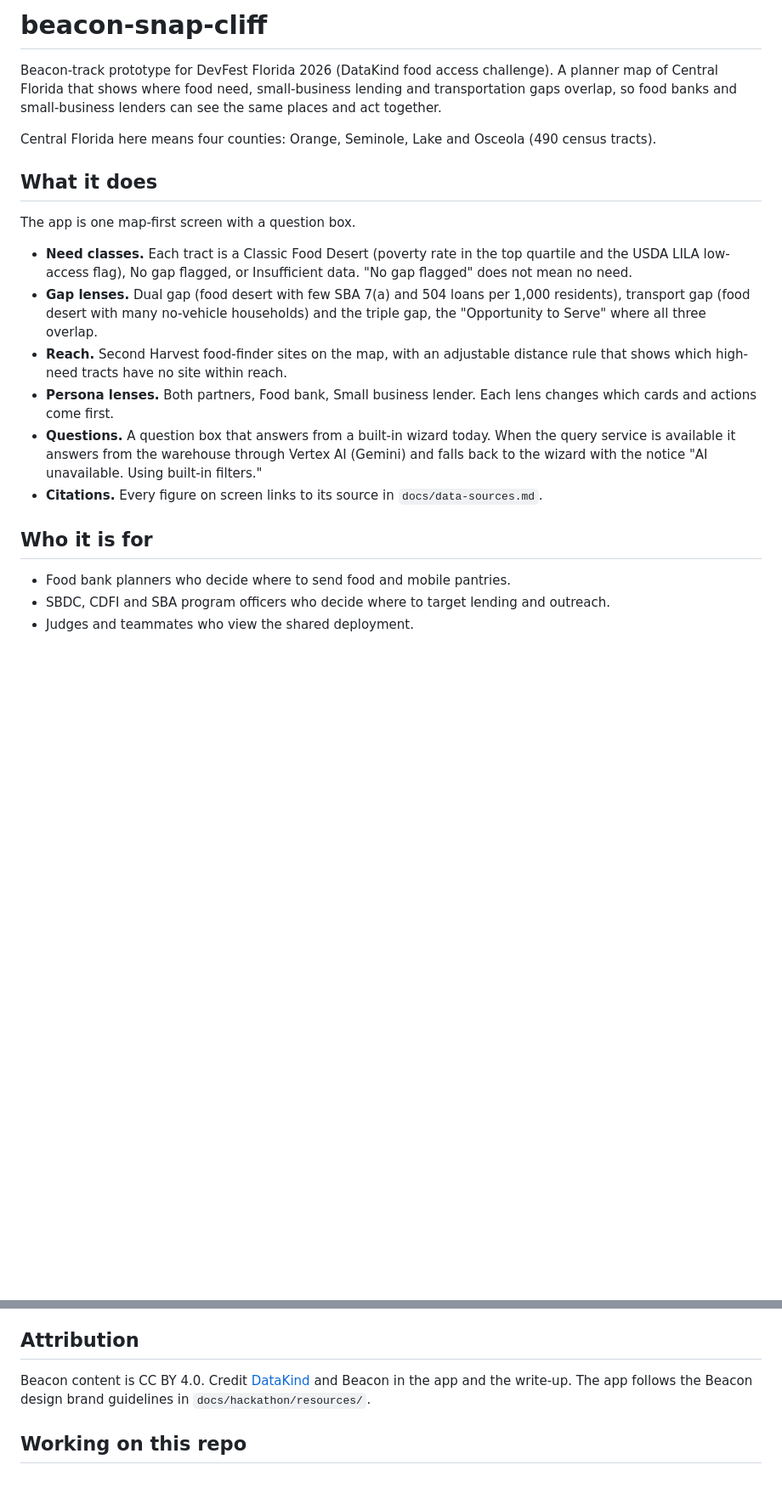
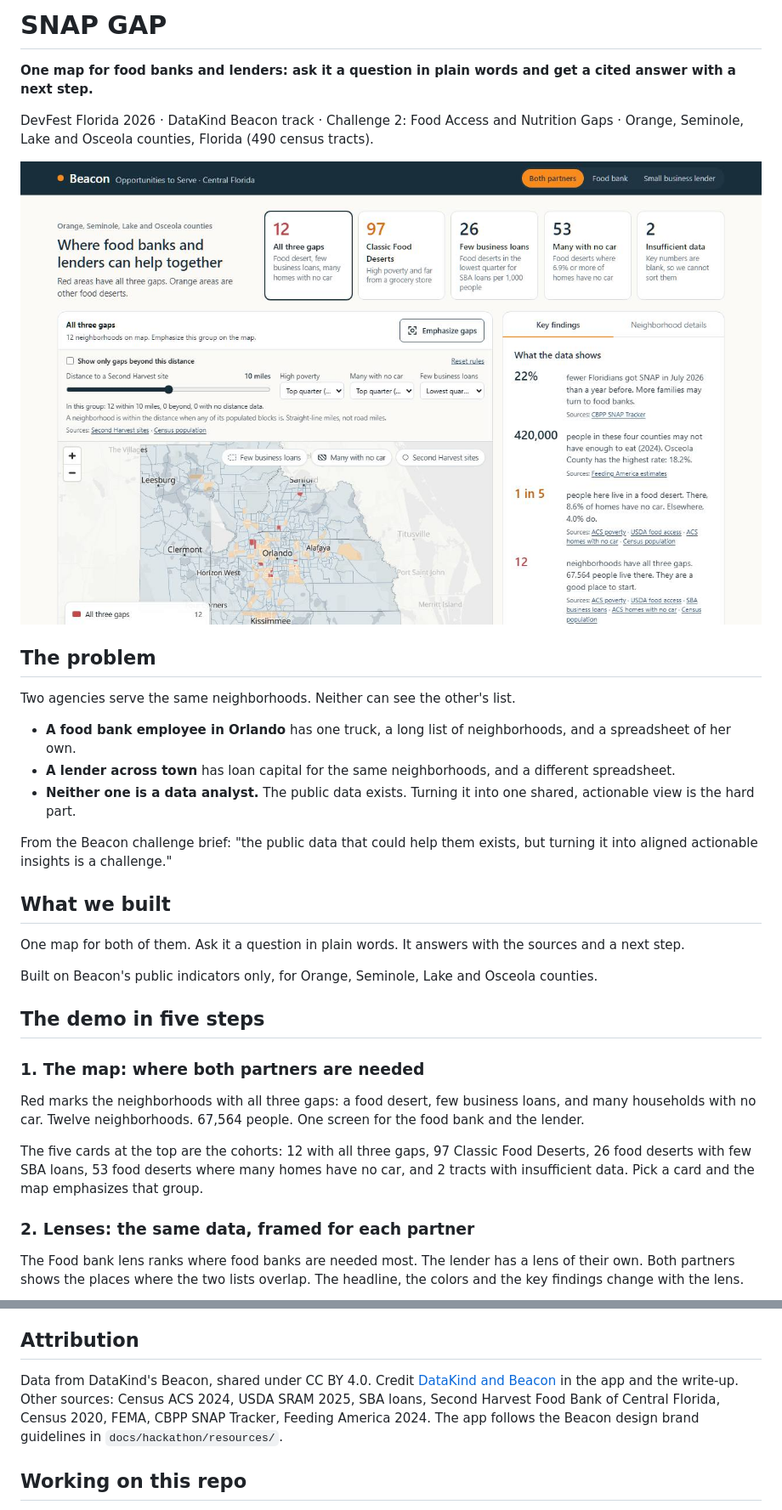
Before and after one commit to rchanlatte95/beacon-snap-gap, a Markdown page: README.md, 2 parts joined by grey strips. Shown at 85% size. Rendered like a GitHub page; pictures changed too: docs/screenshots/01-map-both-partners.jpg (added); blank space fills up the shorter version.

```diff
--- a/README.md
+++ b/README.md
@@ -1,32 +1,49 @@
-# beacon-snap-cliff
+# SNAP GAP
 
-Beacon-track prototype for DevFest Florida 2026 (DataKind food access challenge). A planner map of
-Central Florida that shows where food need, small-business lending and transportation gaps overlap,
-so food banks and small-business lenders can see the same places and act together.
+**One map for food banks and lenders: ask it a question in plain words and get a cited answer with
+a next step.**
 
-Central Florida here means four counties: Orange, Seminole, Lake and Osceola (490 census tracts).
+DevFest Florida 2026 · DataKind Beacon track · Challenge 2: Food Access and Nutrition Gaps ·
+Orange, Seminole, Lake and Osceola counties, Florida (490 census tracts).
 
-## What it does
+![The home screen: five cohort cards, a map of the four counties with red and orange tracts, a pinned legend and a Key findings panel](docs/screenshots/01-map-both-partners.jpg)
 
-The app is one map-first screen with a question box.
+## The problem
 
-- **Need classes.** Each tract is a Classic Food Desert (poverty rate in the top quartile and the
-  USDA LILA low-access flag), No gap flagged, or Insufficient data. "No gap flagged" does not mean
-  no need.
-- **Gap lenses.** Dual gap (food desert with few SBA 7(a) and 504 loans per 1,000 residents),
-  transport gap (food desert with many no-vehicle households) and the triple gap, the
-  "Opportunity to Serve" where all three overlap.
-- **Reach.** Second Harvest food-finder sites on the map, with an adjustable distance rule that
-  shows which high-need tracts have no site within reach.
-- **Persona lenses.** Both partners, Food bank, Small business lender. Each lens changes which
-  cards and actions come first.
-- **Questions.** A question box that answers from a built-in wizard today. When the query service
-  is available it answers from the warehouse through Vertex AI (Gemini) and falls back to the wizard
-  with the notice "AI unavailable. Using built-in filters."
-- **Citations.** Every figure on screen links to its source in `docs/data-sources.md`.
+Two agencies serve the same neighborhoods. Neither can see the other's list.
 
-## Who it is for
+- **A food bank employee in Orlando** has one truck, a long list of neighborhoods, and a
+  spreadsheet of her own.
+- **A lender across town** has loan capital for the same neighborhoods, and a different
+  spreadsheet.
+- **Neither one is a data analyst.** The public data exists. Turning it into one shared,
+  actionable view is the hard part.
 
-- Food bank planners who decide where to send food and mobile pantries.
-- SBDC, CDFI and SBA program officers who decide where to target lending and outreach.
-- Judges and teammates who view the shared deployment.
+From the Beacon challenge brief: "the public data that could help them exists, but turning it into
+aligned actionable insights is a challenge."
+
+## What we built
+
+One map for both of them. Ask it a question in plain words. It answers with the sources and a next
+step.
+
+Built on Beacon's public indicators only, for Orange, Seminole, Lake and Osceola counties.
+
+## The demo in five steps
+
+### 1. The map: where both partners are needed
+
+Red marks the neighborhoods with all three gaps: a food desert, few business loans, and many
+households with no car. Twelve neighborhoods. 67,564 people. One screen for the food bank and the
+lender.
+
+The five cards at the top are the cohorts: 12 with all three gaps, 97 Classic Food Deserts, 26
+food deserts with few SBA loans, 53 food deserts where many homes have no car, and 2 tracts with
+insufficient data. Pick a card and the map emphasizes that group.
+
+### 2. Lenses: the same data, framed for each partner
+
+The Food bank lens ranks where food banks are needed most. The lender has a lens of their own.
+Both partners shows the places where the two lists overlap. The headline, the colors and the key
+findings change with the lens.
+
@@ -149,8 +267,10 @@ the App shows "AI unavailable. Using built-in filters." To use the mock instead,
 
 ## Attribution
 
-Beacon content is CC BY 4.0. Credit [DataKind](https://www.datakind.org) and Beacon in the app and
-the write-up. The app follows the Beacon design brand guidelines in `docs/hackathon/resources/`.
+Data from DataKind's Beacon, shared under CC BY 4.0. Credit [DataKind and Beacon](https://www.datakind.org)
+in the app and the write-up. Other sources: Census ACS 2024, USDA SRAM 2025, SBA loans, Second
+Harvest Food Bank of Central Florida, Census 2020, FEMA, CBPP SNAP Tracker, Feeding America 2024.
+The app follows the Beacon design brand guidelines in `docs/hackathon/resources/`.
 
 ## Working on this repo
 
```
Also changed, not shown: other parts of README.md (+107 -6 lines), docs/screenshots/02-food-bank-lens.jpg (added), docs/screenshots/03-ask-orange-county.jpg (added), docs/screenshots/04-tract-card-bottom.jpg (added), docs/screenshots/04-tract-card-top.jpg (added), docs/screenshots/05-action-plan.jpg (added).
